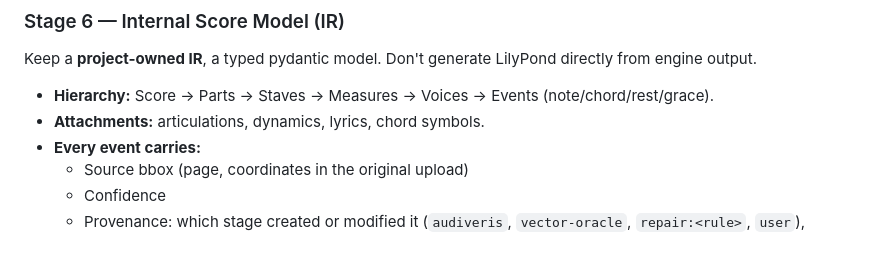
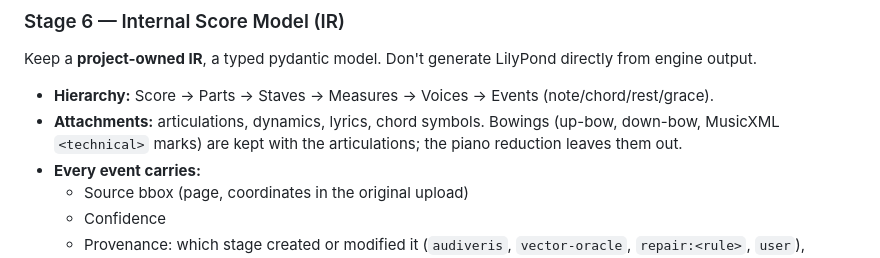
Before and after one commit to vilpter/lilyscan, a Markdown page: docs/design.md, the part around the change. Drawn GitHub-style.

Commit message:
docs: bowings in the IR's attachments

```diff
--- a/docs/design.md
+++ b/docs/design.md
@@ -308,7 +308,7 @@ Each repair records its provenance and before/after values in the IR, so the UI
 Keep a **project-owned IR**, a typed pydantic model. Don't generate LilyPond directly from engine output.
 
 - **Hierarchy:** Score → Parts → Staves → Measures → Voices → Events (note/chord/rest/grace).
-- **Attachments:** articulations, dynamics, lyrics, chord symbols.
+- **Attachments:** articulations, dynamics, lyrics, chord symbols. Bowings (up-bow, down-bow, MusicXML `<technical>` marks) are kept with the articulations; the piano reduction leaves them out.
 - **Every event carries:**
   - Source bbox (page, coordinates in the original upload)
   - Confidence
```
